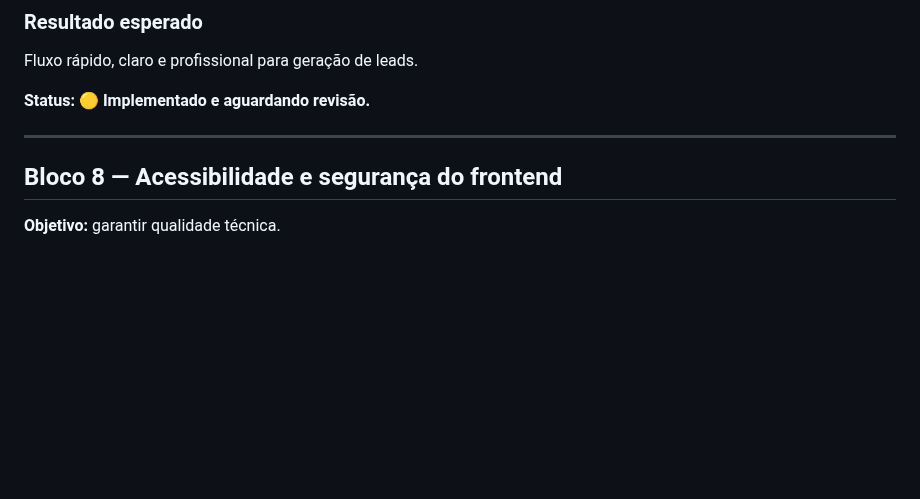
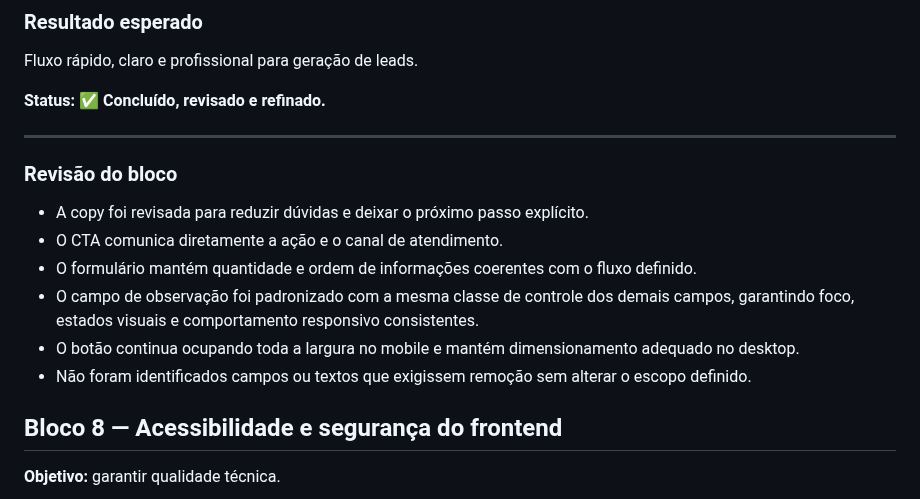
Before and after one commit to alair-code/dr-clean, a Markdown page: documentacao/PLANO-FORMULARIO-WHATSAPP.md, the part around the change. GitHub-like rendering; blank space fills up the shorter version.

Commit message:
docs: concluir revisao do bloco 7

```diff
--- a/documentacao/PLANO-FORMULARIO-WHATSAPP.md
+++ b/documentacao/PLANO-FORMULARIO-WHATSAPP.md
@@ -227,9 +227,18 @@ Clique no botão do formulário abre o WhatsApp com todos os dados preenchidos.
 ### Resultado esperado
 Fluxo rápido, claro e profissional para geração de leads.
 
-**Status: 🟡 Implementado e aguardando revisão.**
+**Status: ✅ Concluído, revisado e refinado.**
 
 ---
+
+
+### Revisão do bloco
+- A copy foi revisada para reduzir dúvidas e deixar o próximo passo explícito.
+- O CTA comunica diretamente a ação e o canal de atendimento.
+- O formulário mantém quantidade e ordem de informações coerentes com o fluxo definido.
+- O campo de observação foi padronizado com a mesma classe de controle dos demais campos, garantindo foco, estados visuais e comportamento responsivo consistentes.
+- O botão continua ocupando toda a largura no mobile e mantém dimensionamento adequado no desktop.
+- Não foram identificados campos ou textos que exigissem remoção sem alterar o escopo definido.
 
 ## Bloco 8 — Acessibilidade e segurança do frontend
 **Objetivo:** garantir qualidade técnica.
```
